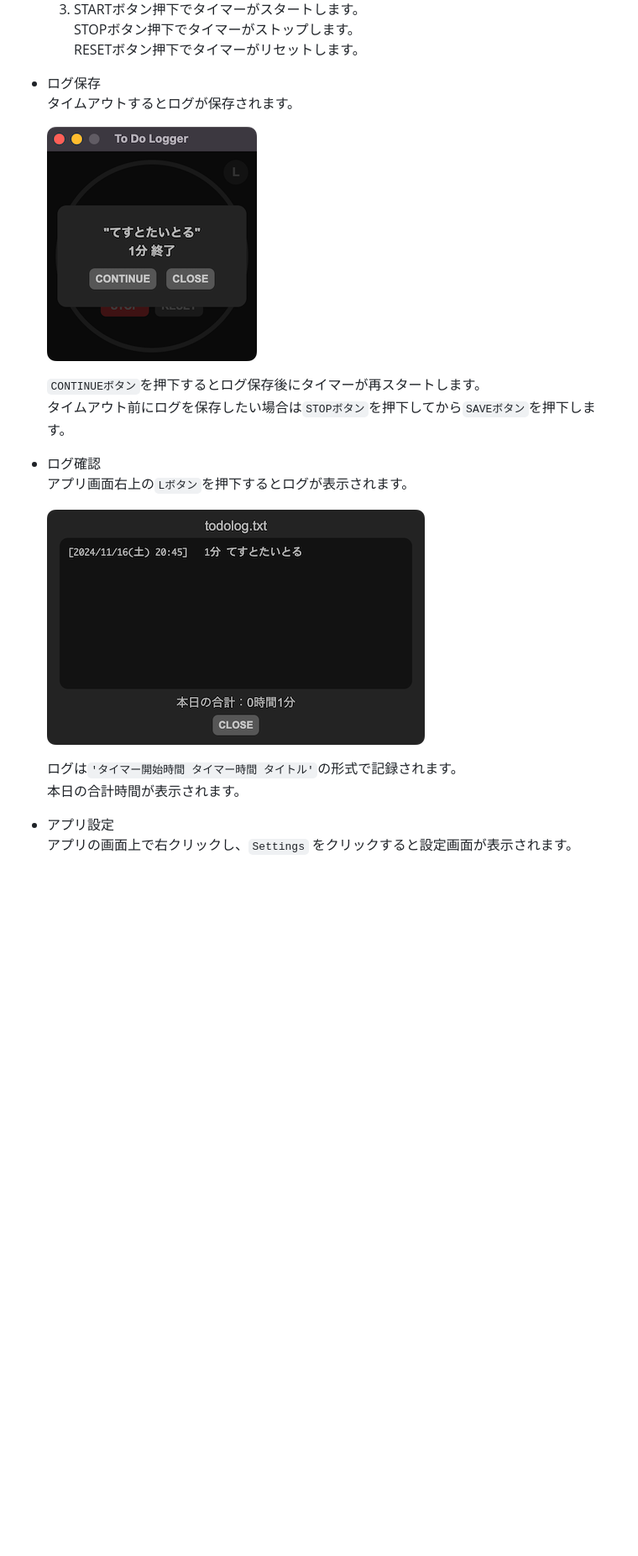
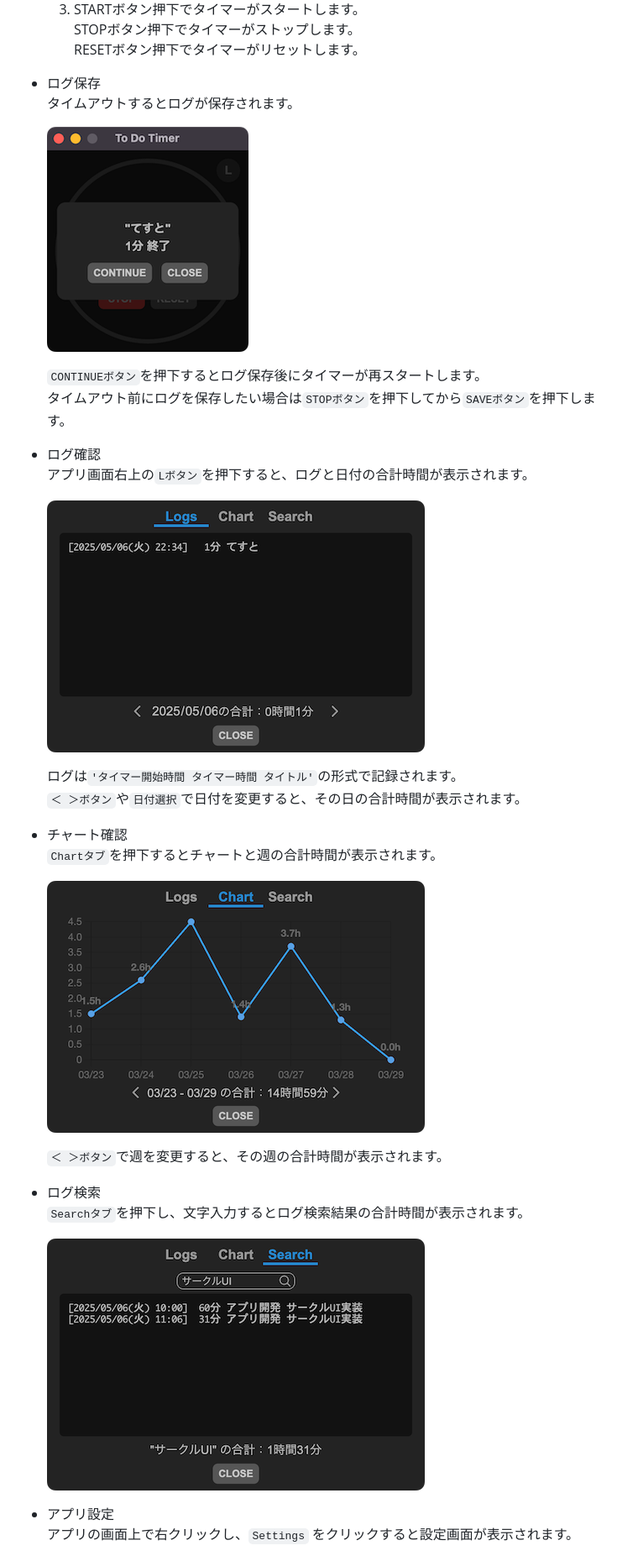
Before and after one commit to LibertyReman/electron-to-do-timer, a Markdown page: README.md, the part around the change printed below. Shown: that part at 84% size. GitHub-like rendering; pictures changed too: img/2.png, img/3.png, img/4.png; blank space fills up the shorter version.

Commit message:
READMEの更新

```diff
--- a/README.md
+++ b/README.md
@@ -75,12 +75,24 @@
   タイムアウト前にログを保存したい場合は`STOPボタン`を押下してから`SAVEボタン`を押下します。
 
 * ログ確認
-  アプリ画面右上の`Lボタン`を押下するとログが表示されます。
+  アプリ画面右上の`Lボタン`を押下すると、ログと日付の合計時間が表示されます。
 
   ![3](img/3.png)
 
   ログは`'タイマー開始時間 タイマー時間 タイトル'`の形式で記録されます。
-  本日の合計時間が表示されます。
+  `＜ ＞ボタン`や`日付選択`で日付を変更すると、その日の合計時間が表示されます。
+
+* チャート確認
+  `Chartタブ`を押下するとチャートと週の合計時間が表示されます。
+
+  ![3](img/4.png)
+
+  `＜ ＞ボタン`で週を変更すると、その週の合計時間が表示されます。
+
+* ログ検索
+  `Searchタブ`を押下し、文字入力するとログ検索結果の合計時間が表示されます。
+
+  ![3](img/5.png)
 
 * アプリ設定
   アプリの画面上で右クリックし、`Settings` をクリックすると設定画面が表示されます。
```
Also changed, not shown: other parts of README.md (+1 -2 lines), img/1.jpeg, img/6.png (added).
